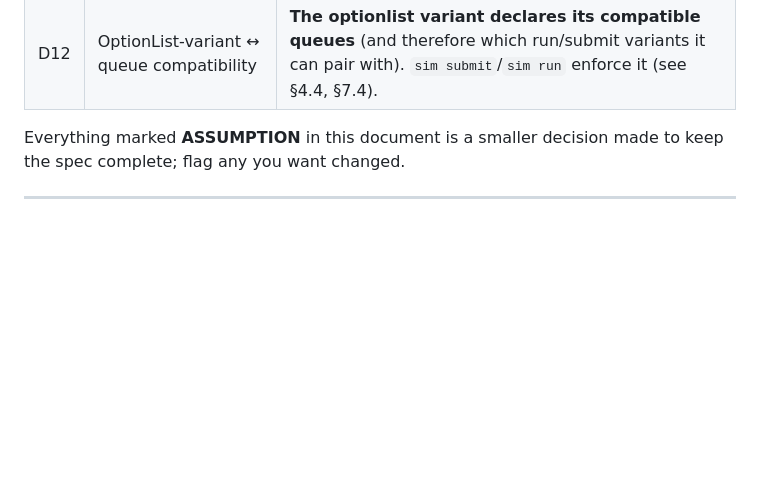
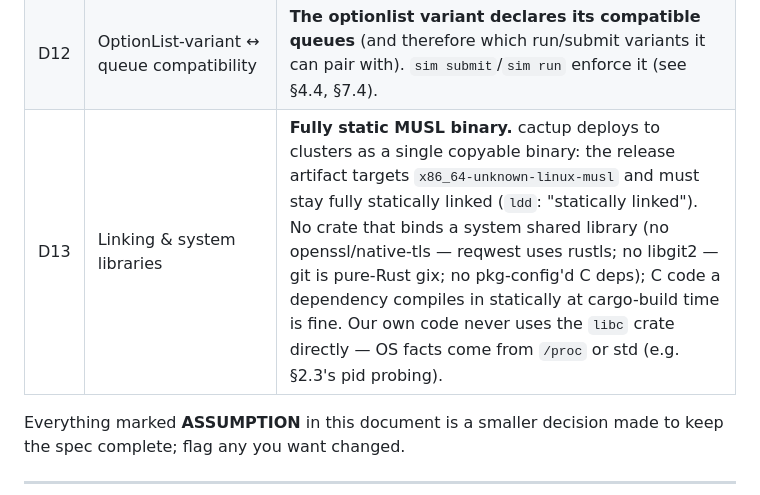
Before and after one commit to max-morris/Cactup, a Markdown page: design/cactup-simfactory-design-new.md, the part around the change. Rendered like a GitHub page; blank space fills up the shorter version.

Commit message:
Spec D13: fully static MUSL linking, no system libraries.

```diff
--- a/design/cactup-simfactory-design-new.md
+++ b/design/cactup-simfactory-design-new.md
@@ -32,6 +32,7 @@ These were settled during design review and are treated as fixed below.
 | D10 | Pre-existing simfactory simulation dirs | **Greenfield / ignore.** cactup manages only simulations it created. A directory is recognized as a cactup simulation **iff** it contains `.cactup/simulation.toml`. cactup neither reads nor migrates legacy `SIMFACTORY/` simulations. |
 | D11 | Global-DB locking | **Brief lock around DB access only.** The exclusive lock is held only while reading/mutating/persisting the database — never across a compile or a simulation run. Per-simulation coordination uses the simulation's own on-disk state, not the global lock (see §2.3). |
 | D12 | OptionList-variant ↔ queue compatibility | **The optionlist variant declares its compatible queues** (and therefore which run/submit variants it can pair with). `sim submit`/`sim run` enforce it (see §4.4, §7.4). |
+| D13 | Linking & system libraries | **Fully static MUSL binary.** cactup deploys to clusters as a single copyable binary: the release artifact targets `x86_64-unknown-linux-musl` and must stay fully statically linked (`ldd`: "statically linked"). No crate that binds a system shared library (no openssl/native-tls — reqwest uses rustls; no libgit2 — git is pure-Rust gix; no pkg-config'd C deps); C code a dependency compiles in statically at cargo-build time is fine. Our own code never uses the `libc` crate directly — OS facts come from `/proc` or std (e.g. §2.3's pid probing). |
 
 Everything marked **ASSUMPTION** in this document is a smaller decision made to
 keep the spec complete; flag any you want changed.
```
